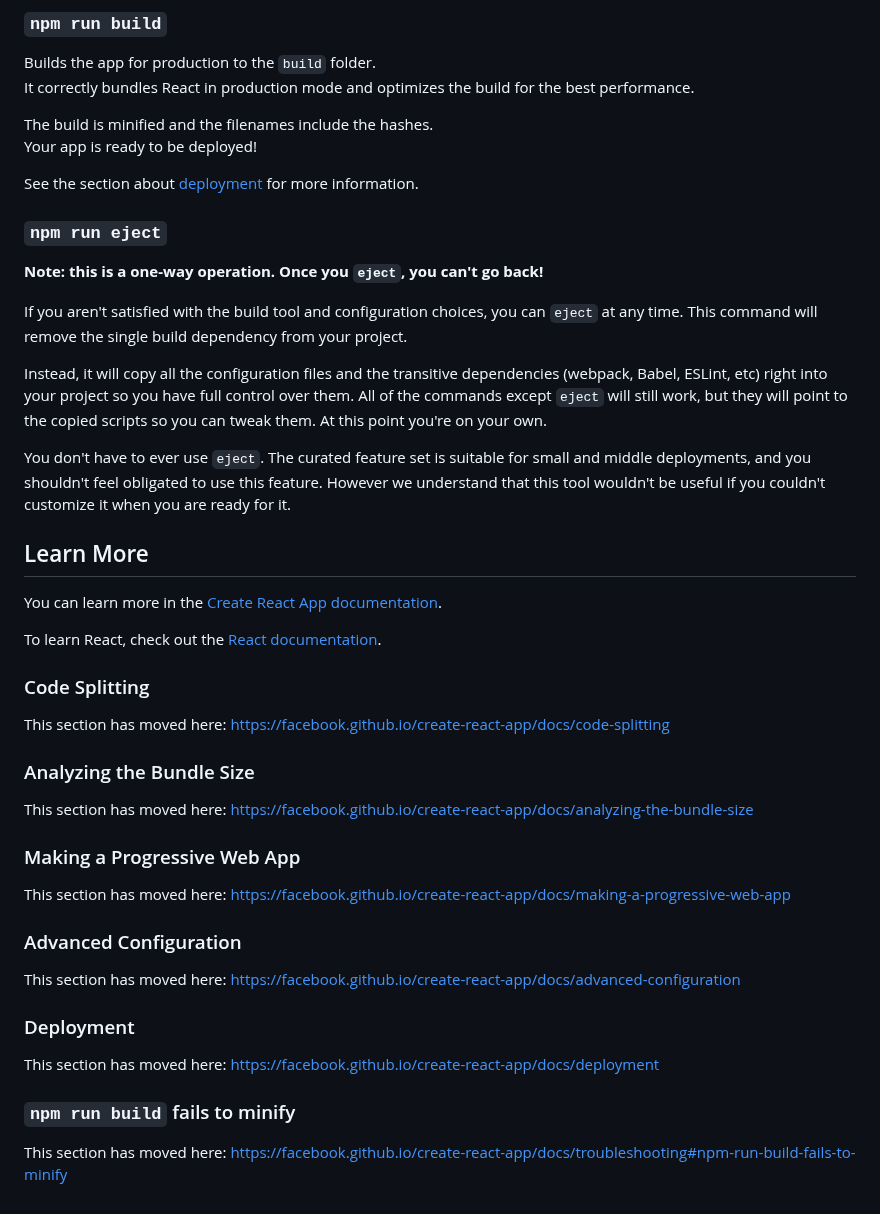
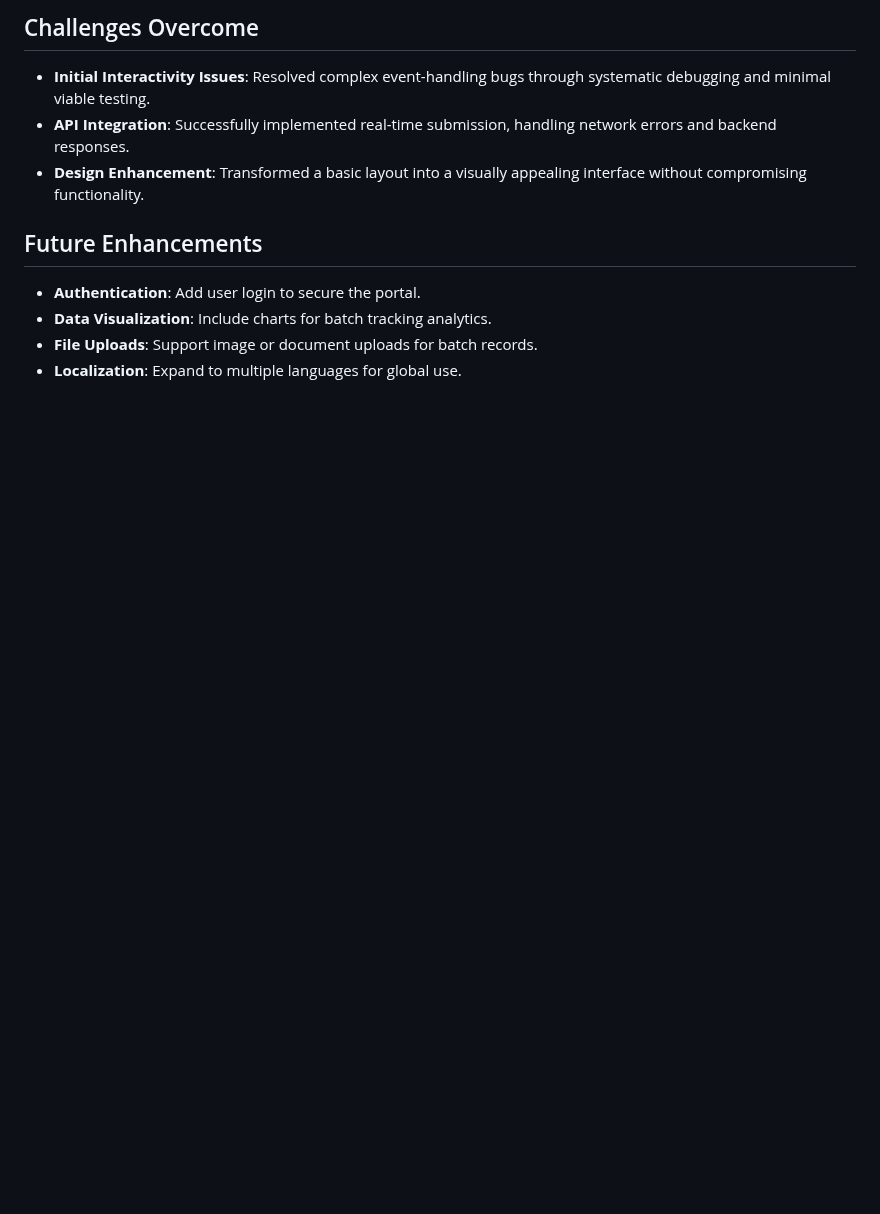
Before and after one commit to shuaibidshuaib/TraceRx, a Markdown page: frontend/tracerx-admin-portal/README.md, the part around one of its changes. Rendered like a GitHub page; blank space fills up the shorter version.

```diff
--- a/frontend/tracerx-admin-portal/README.md
+++ b/frontend/tracerx-admin-portal/README.md
@@ -21,50 +56,11 @@ See the section about [running tests](https://facebook.github.io/create-react-ap
 
-### `npm run build`
+## Challenges Overcome
+- **Initial Interactivity Issues**: Resolved complex event-handling bugs through systematic debugging and minimal viable testing.
+- **API Integration**: Successfully implemented real-time submission, handling network errors and backend responses.
+- **Design Enhancement**: Transformed a basic layout into a visually appealing interface without compromising functionality.
 
-Builds the app for production to the `build` folder.\
-It correctly bundles React in production mode and optimizes the build for the best performance.
-
-The build is minified and the filenames include the hashes.\
-Your app is ready to be deployed!
-
-See the section about [deployment](https://facebook.github.io/create-react-app/docs/deployment) for more information.
-
-### `npm run eject`
-
-**Note: this is a one-way operation. Once you `eject`, you can't go back!**
-
-If you aren't satisfied with the build tool and configuration choices, you can `eject` at any time. This command will remove the single build dependency from your project.
-
-Instead, it will copy all the configuration files and the transitive dependencies (webpack, Babel, ESLint, etc) right into your project so you have full control over them. All of the commands except `eject` will still work, but they will point to the copied scripts so you can tweak them. At this point you're on your own.
-
-You don't have to ever use `eject`. The curated feature set is suitable for small and middle deployments, and you shouldn't feel obligated to use this feature. However we understand that this tool wouldn't be useful if you couldn't customize it when you are ready for it.
-
-## Learn More
-
-You can learn more in the [Create React App documentation](https://facebook.github.io/create-react-app/docs/getting-started).
-
-To learn React, check out the [React documentation](https://reactjs.org/).
-
-### Code Splitting
-
-This section has moved here: [https://facebook.github.io/create-react-app/docs/code-splitting](https://facebook.github.io/create-react-app/docs/code-splitting)
-
-### Analyzing the Bundle Size
-
-This section has moved here: [https://facebook.github.io/create-react-app/docs/analyzing-the-bundle-size](https://facebook.github.io/create-react-app/docs/analyzing-the-bundle-size)
-
-### Making a Progressive Web App
-
-This section has moved here: [https://facebook.github.io/create-react-app/docs/making-a-progressive-web-app](https://facebook.github.io/create-react-app/docs/making-a-progressive-web-app)
-
-### Advanced Configuration
-
-This section has moved here: [https://facebook.github.io/create-react-app/docs/advanced-configuration](https://facebook.github.io/create-react-app/docs/advanced-configuration)
-
-### Deployment
-
-This section has moved here: [https://facebook.github.io/create-react-app/docs/deployment](https://facebook.github.io/create-react-app/docs/deployment)
-
-### `npm run build` fails to minify
-
-This section has moved here: [https://facebook.github.io/create-react-app/docs/troubleshooting#npm-run-build-fails-to-minify](https://facebook.github.io/create-react-app/docs/troubleshooting#npm-run-build-fails-to-minify)
+## Future Enhancements
+- **Authentication**: Add user login to secure the portal.
+- **Data Visualization**: Include charts for batch tracking analytics.
+- **File Uploads**: Support image or document uploads for batch records.
+- **Localization**: Expand to multiple languages for global use.
```
Also changed, not shown: other parts of frontend/tracerx-admin-portal/README.md (+47 -12 lines).
